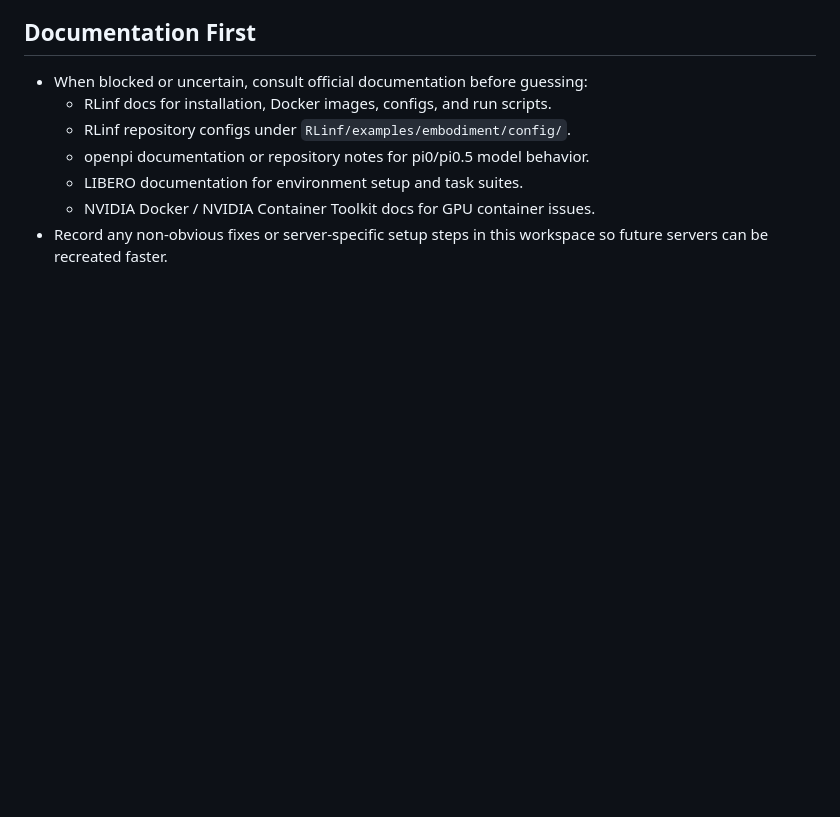
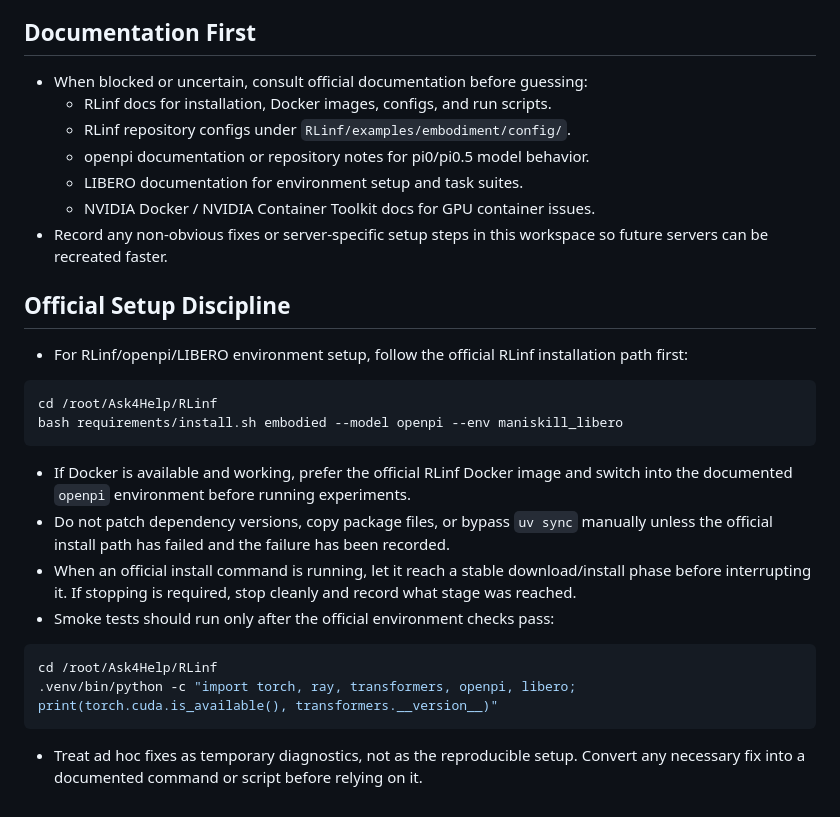
Before and after one commit to hrinnnn/Ask4Help, a Markdown page: AGENTS.md, the part around the change. Rendered like a GitHub page; blank space fills up the shorter version.

Commit message:
Document official RLinf setup discipline

````diff
--- a/AGENTS.md
+++ b/AGENTS.md
@@ -94,3 +94,24 @@ git submodule update --init --recursive
   - LIBERO documentation for environment setup and task suites.
   - NVIDIA Docker / NVIDIA Container Toolkit docs for GPU container issues.
 - Record any non-obvious fixes or server-specific setup steps in this workspace so future servers can be recreated faster.
+
+## Official Setup Discipline
+
+- For RLinf/openpi/LIBERO environment setup, follow the official RLinf installation path first:
+
+```bash
+cd /root/Ask4Help/RLinf
+bash requirements/install.sh embodied --model openpi --env maniskill_libero
+```
+
+- If Docker is available and working, prefer the official RLinf Docker image and switch into the documented `openpi` environment before running experiments.
+- Do not patch dependency versions, copy package files, or bypass `uv sync` manually unless the official install path has failed and the failure has been recorded.
+- When an official install command is running, let it reach a stable download/install phase before interrupting it. If stopping is required, stop cleanly and record what stage was reached.
+- Smoke tests should run only after the official environment checks pass:
+
+```bash
+cd /root/Ask4Help/RLinf
+.venv/bin/python -c "import torch, ray, transformers, openpi, libero; print(torch.cuda.is_available(), transformers.__version__)"
+```
+
+- Treat ad hoc fixes as temporary diagnostics, not as the reproducible setup. Convert any necessary fix into a documented command or script before relying on it.
````
